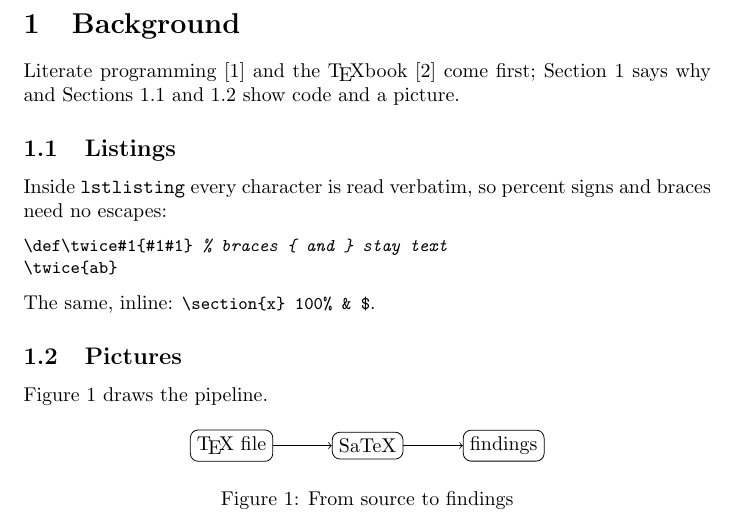
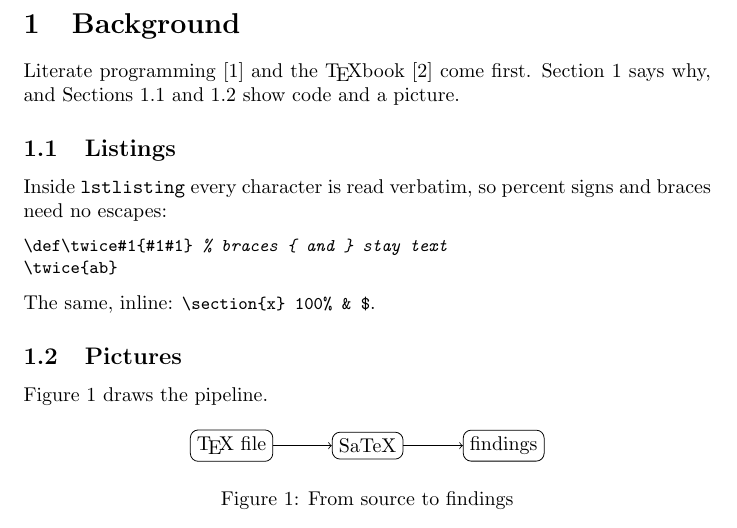
Before and after one commit to EagleoutIce/satex-analyzer, a LaTeX thesis (doc/site/examples/thesis.tex, which reads doc/site/examples/chapter.tex): part of the page, cut so that both start at the same text. Compiled offline with pdfLaTeX.

Commit message:
docs(site): examples without semicolons

```diff
--- a/doc/site/examples/chapter.tex
+++ b/doc/site/examples/chapter.tex
@@ -1,6 +1,6 @@
 \section{Background}\label{sec:background}
 Literate programming~\cite{knuth84} and the \TeX book~\cite{knuth86}
-come first; Section~\ref{sec:background} says why and
+come first. Section~\ref{sec:background} says why, and
 Sections~\ref{sec:listings} and~\ref{sec:pictures} show code and a picture.
 
 \subsection{Listings}\label{sec:listings}
```
Also changed, not shown: doc/site/examples/rerun.tex (+1 -1 lines).
